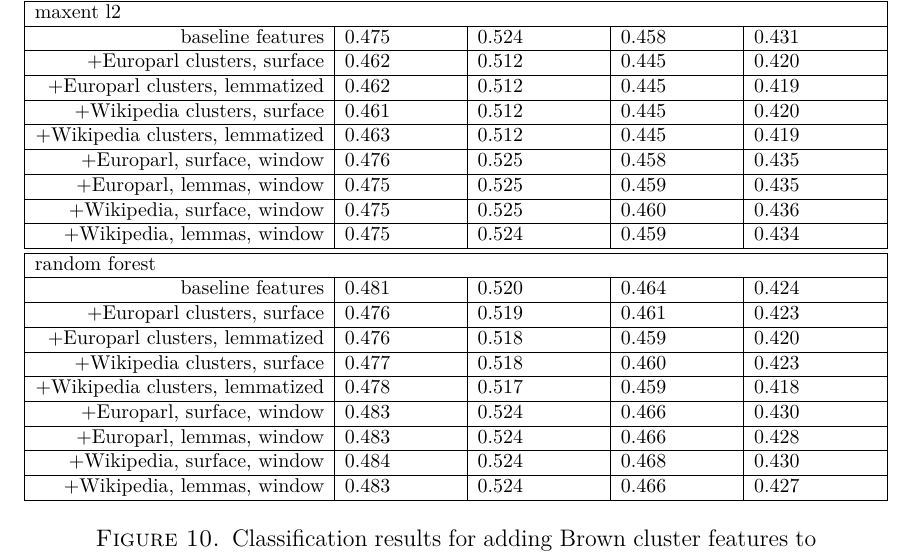
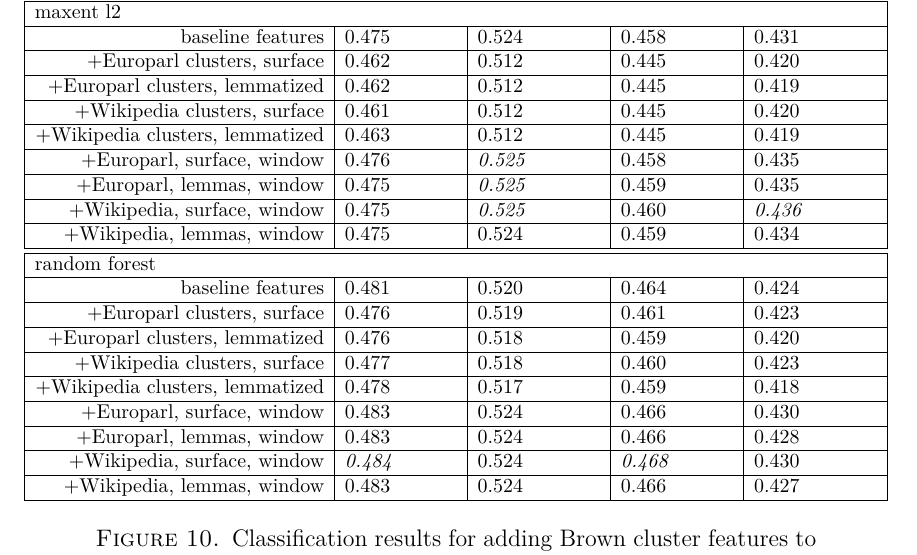
Before and after one commit to alexrudnick/dissertation, a LaTeX thesis (dissertation/dissertation.tex, which reads dissertation/monolingual.tex): part of page 101 of 139, cut so that both start at the same text. Compiled offline with XeLaTeX.

Commit message:
add some italics

```diff
--- a/dissertation/monolingual.tex
+++ b/dissertation/monolingual.tex
@@ -703,11 +703,11 @@ available for our source language.
     \hline
     +Wikipedia clusters, lemmatized & 0.463 & 0.512 & 0.445 & 0.419 \\
     \hline
-    +Europarl, surface, window & 0.476 & 0.525 & 0.458 & 0.435 \\
+    +Europarl, surface, window & 0.476 & \emph{0.525} & 0.458 & 0.435 \\
     \hline
-    +Europarl, lemmas, window & 0.475 & 0.525 & 0.459 & 0.435 \\
+    +Europarl, lemmas, window & 0.475 & \emph{0.525} & 0.459 & 0.435 \\
     \hline
-    +Wikipedia, surface, window & 0.475 & 0.525 & 0.460 & 0.436 \\
+    +Wikipedia, surface, window & 0.475 & \emph{0.525} & 0.460 & \emph{0.436} \\
     \hline
     +Wikipedia, lemmas, window & 0.475 & 0.524 & 0.459 & 0.434 \\
     \hline
```
Also changed, not shown: dissertation/monolingual.tex (2 more changed lines).
